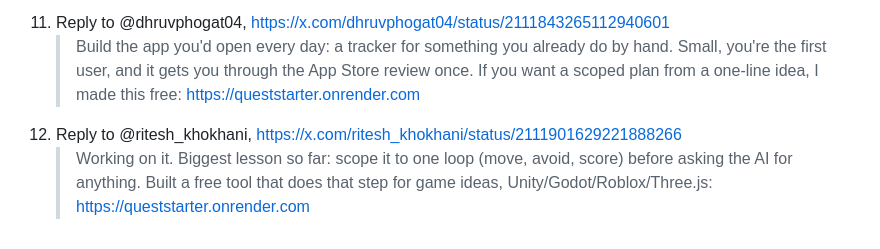
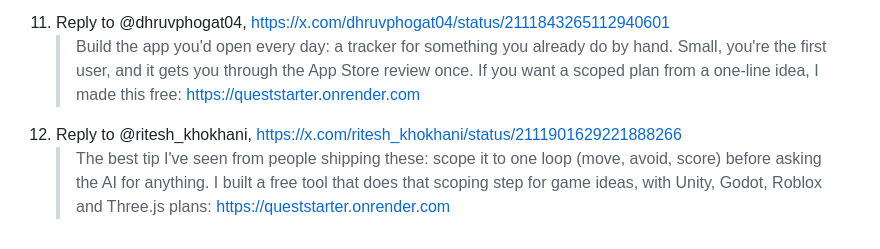
Before and after one commit to nyg65/queststarter, a Markdown page: FEEDBACK.md, the part around the change. GitHub-like rendering.

Commit message:
FEEDBACK: reword draft 12

```diff
--- a/FEEDBACK.md
+++ b/FEEDBACK.md
@@ -146,4 +146,4 @@ Maintained by the "X feedback watch" routine (twice daily). Public X reads only;
 11. Reply to @dhruvphogat04, https://x.com/dhruvphogat04/status/2111843265112940601
     > Build the app you'd open every day: a tracker for something you already do by hand. Small, you're the first user, and it gets you through the App Store review once. If you want a scoped plan from a one-line idea, I made this free: https://queststarter.onrender.com
 12. Reply to @ritesh_khokhani, https://x.com/ritesh_khokhani/status/2111901629221888266
-    > Working on it. Biggest lesson so far: scope it to one loop (move, avoid, score) before asking the AI for anything. Built a free tool that does that step for game ideas, Unity/Godot/Roblox/Three.js: https://queststarter.onrender.com
+    > The best tip I've seen from people shipping these: scope it to one loop (move, avoid, score) before asking the AI for anything. I built a free tool that does that scoping step for game ideas, with Unity, Godot, Roblox and Three.js plans: https://queststarter.onrender.com
```
